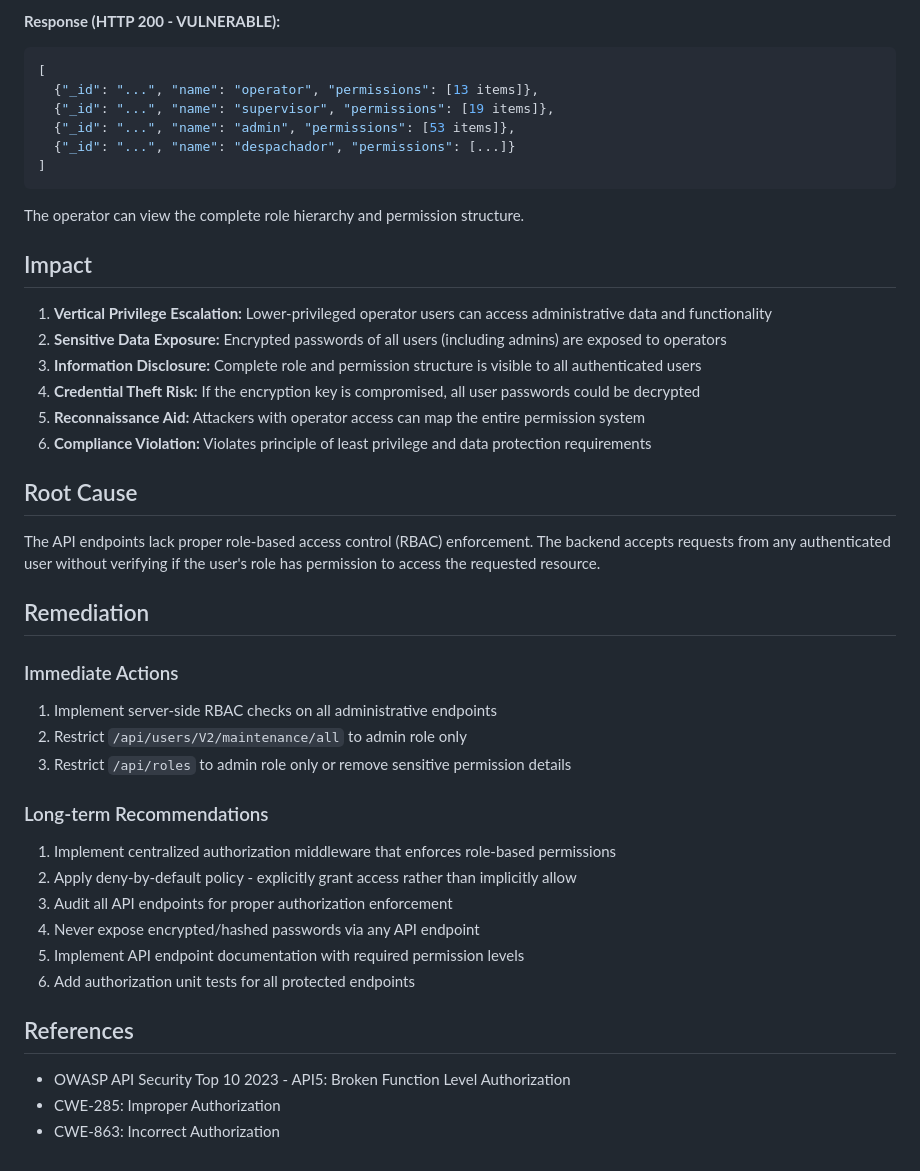
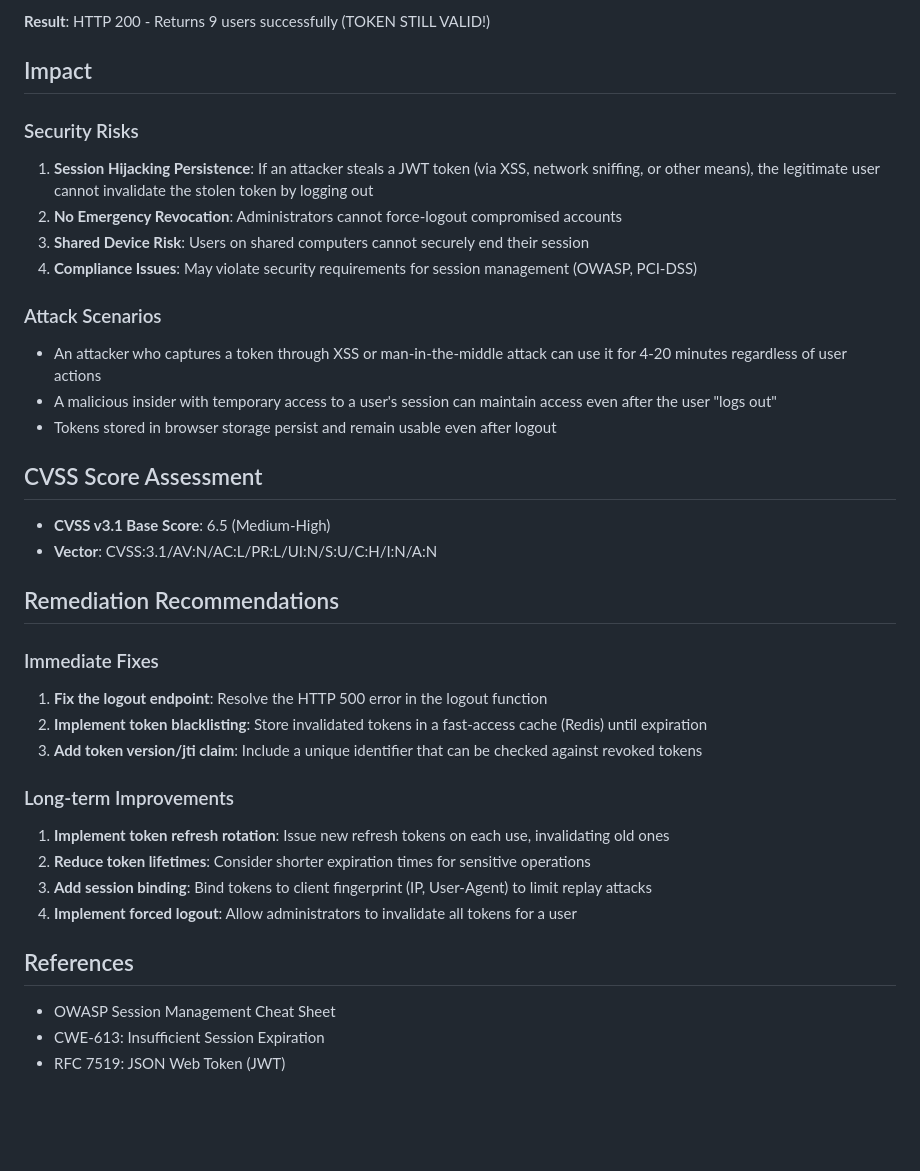
Before and after one commit to K2uci/OnlyCubans, a Markdown page: Readme.md, the part around one of its changes. Drawn GitHub-style; blank space fills up the shorter version.

````diff
--- a/Readme.md
+++ b/Readme.md
@@ -85,45 +73,37 @@ Authorization: Bearer [operator_jwt_token]
 ```
-
-**Response (HTTP 200 - VULNERABLE):**
-```json
-[
-  {"_id": "...", "name": "operator", "permissions": [13 items]},
-  {"_id": "...", "name": "supervisor", "permissions": [19 items]},
-  {"_id": "...", "name": "admin", "permissions": [53 items]},
-  {"_id": "...", "name": "despachador", "permissions": [...]}
-]
-```
-
-The operator can view the complete role hierarchy and permission structure.
+**Result**: HTTP 200 - Returns 9 users successfully (TOKEN STILL VALID!)
 
 ## Impact
 
-1. **Vertical Privilege Escalation:** Lower-privileged operator users can access administrative data and functionality
-2. **Sensitive Data Exposure:** Encrypted passwords of all users (including admins) are exposed to operators
-3. **Information Disclosure:** Complete role and permission structure is visible to all authenticated users
-4. **Credential Theft Risk:** If the encryption key is compromised, all user passwords could be decrypted
-5. **Reconnaissance Aid:** Attackers with operator access can map the entire permission system
-6. **Compliance Violation:** Violates principle of least privilege and data protection requirements
+### Security Risks
+1. **Session Hijacking Persistence**: If an attacker steals a JWT token (via XSS, network sniffing, or other means), the legitimate user cannot invalidate the stolen token by logging out
+2. **No Emergency Revocation**: Administrators cannot force-logout compromised accounts
+3. **Shared Device Risk**: Users on shared computers cannot securely end their session
+4. **Compliance Issues**: May violate security requirements for session management (OWASP, PCI-DSS)
 
-## Root Cause
-The API endpoints lack proper role-based access control (RBAC) enforcement. The backend accepts requests from any authenticated user without verifying if the user's role has permission to access the requested resource.
+### Attack Scenarios
+- An attacker who captures a token through XSS or man-in-the-middle attack can use it for 4-20 minutes regardless of user actions
+- A malicious insider with temporary access to a user's session can maintain access even after the user "logs out"
+- Tokens stored in browser storage persist and remain usable even after logout
 
-## Remediation
+## CVSS Score Assessment
+- **CVSS v3.1 Base Score**: 6.5 (Medium-High)
+- **Vector**: CVSS:3.1/AV:N/AC:L/PR:L/UI:N/S:U/C:H/I:N/A:N
 
-### Immediate Actions
-1. Implement server-side RBAC checks on all administrative endpoints
-2. Restrict `/api/users/V2/maintenance/all` to admin role only
-3. Restrict `/api/roles` to admin role only or remove sensitive permission details
+## Remediation Recommendations
 
-### Long-term Recommendations
-1. Implement centralized authorization middleware that enforces role-based permissions
-2. Apply deny-by-default policy - explicitly grant access rather than implicitly allow
-3. Audit all API endpoints for proper authorization enforcement
-4. Never expose encrypted/hashed passwords via any API endpoint
-5. Implement API endpoint documentation with required permission levels
-6. Add authorization unit tests for all protected endpoints
+### Immediate Fixes
+1. **Fix the logout endpoint**: Resolve the HTTP 500 error in the logout function
+2. **Implement token blacklisting**: Store invalidated tokens in a fast-access cache (Redis) until expiration
+3. **Add token version/jti claim**: Include a unique identifier that can be checked against revoked tokens
+
+### Long-term Improvements
+1. **Implement token refresh rotation**: Issue new refresh tokens on each use, invalidating old ones
+2. **Reduce token lifetimes**: Consider shorter expiration times for sensitive operations
+3. **Add session binding**: Bind tokens to client fingerprint (IP, User-Agent) to limit replay attacks
+4. **Implement forced logout**: Allow administrators to invalidate all tokens for a user
 
 ## References
-- OWASP API Security Top 10 2023 - API5: Broken Function Level Authorization
-- CWE-285: Improper Authorization
-- CWE-863: Incorrect Authorization
+- OWASP Session Management Cheat Sheet
+- CWE-613: Insufficient Session Expiration
+- RFC 7519: JSON Web Token (JWT)
````
Also changed, not shown: other parts of Readme.md (+42 -54 lines).
